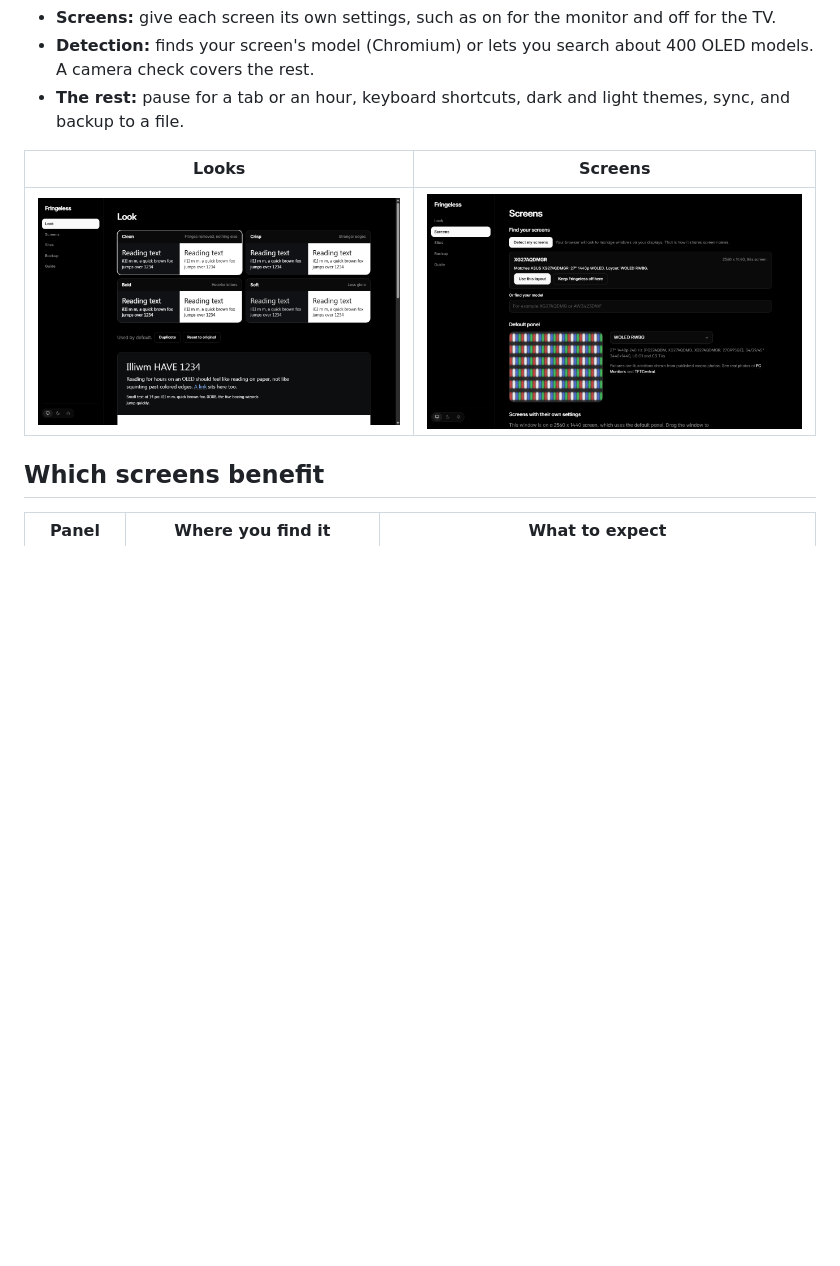
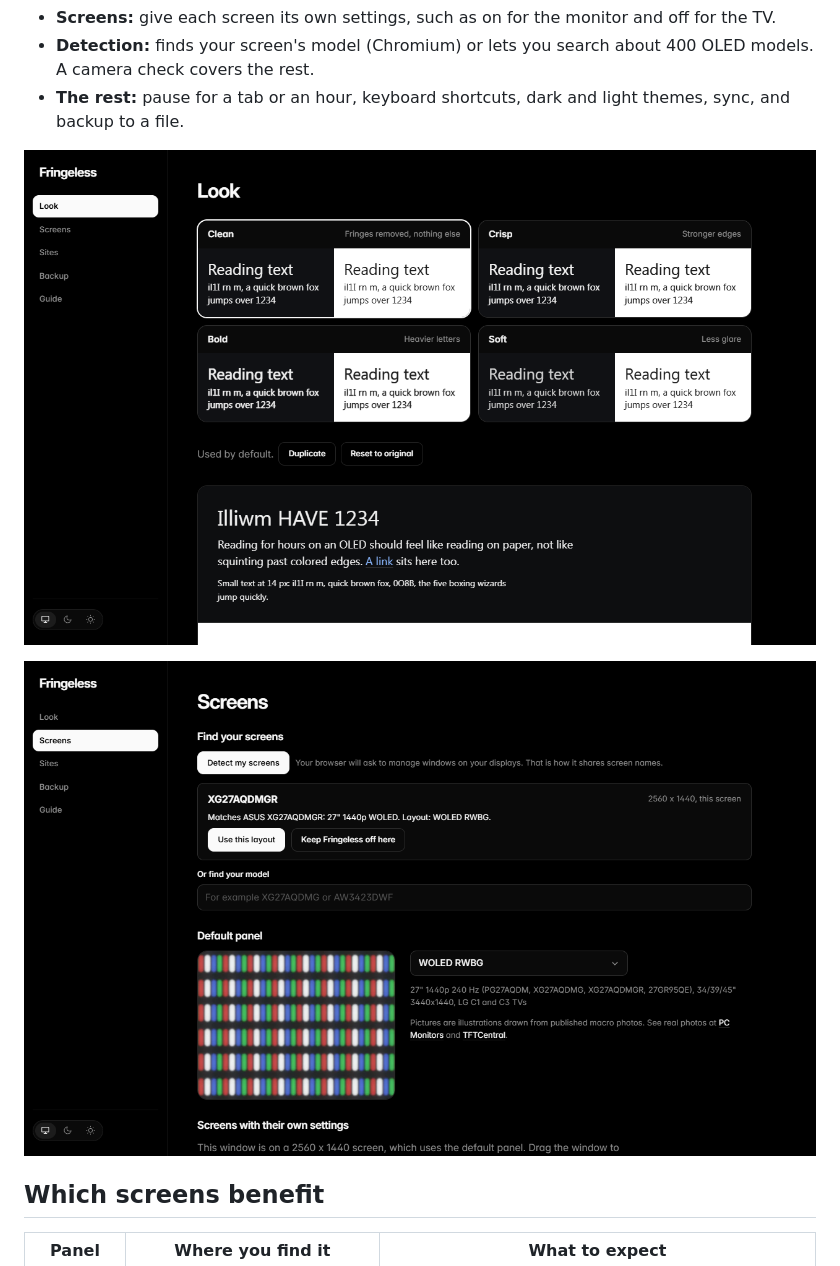
Before and after one commit to iammarxg/fringeless, a Markdown page: README.md, the part around one of its changes. Drawn GitHub-style; pictures changed too: docs/images/look.png; blank space fills up the shorter version.

Commit message:
Larger README pictures

```diff
--- a/README.md
+++ b/README.md
@@ -47,9 +46,9 @@ A setup page opens, helps you find your screen, and asks for permission to chang
 - **Detection:** finds your screen's model (Chromium) or lets you search about 400 OLED models. A camera check covers the rest.
 - **The rest:** pause for a tab or an hour, keyboard shortcuts, dark and light themes, sync, and backup to a file.
 
-| Looks | Screens |
-|---|---|
-| ![Four looks to choose from](docs/images/look.png) | ![Detecting the screen model and its subpixel layout](docs/images/screens.png) |
+![Four looks to choose from](docs/images/look.png)
+
+![Detecting the screen model and its subpixel layout](docs/images/screens.png)
 
 ## Which screens benefit
 
```
Also changed, not shown: other parts of README.md (+2 -3 lines), docs/images/before-after.png, store/images/3-look.png, 1 other file.
